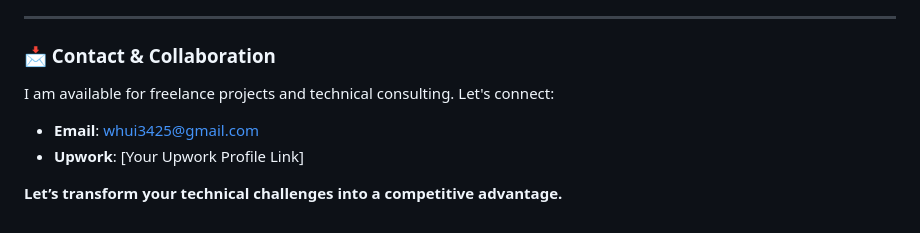
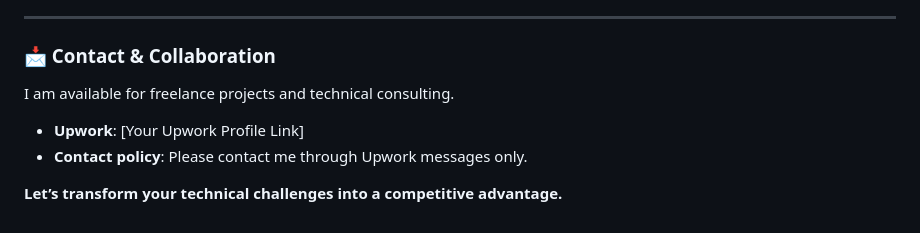
Before and after one commit to whui3425-hash/wh-mall, a Markdown page: README.md, the part around the change. Rendered like a GitHub page.

Commit message:
修改项目说明文档

```diff
--- a/README.md
+++ b/README.md
@@ -57,9 +57,9 @@ End-to-end tracking of every transaction with real-time inventory synchronizatio
 ---
 
 ### 📩 Contact & Collaboration
-I am available for freelance projects and technical consulting. Let's connect:
+I am available for freelance projects and technical consulting.
 
-* **Email**: [whui3425@gmail.com](mailto:whui3425@gmail.com)
 * **Upwork**: [Your Upwork Profile Link]
+* **Contact policy**: Please contact me through Upwork messages only.
 
 **Let’s transform your technical challenges into a competitive advantage.**
```
